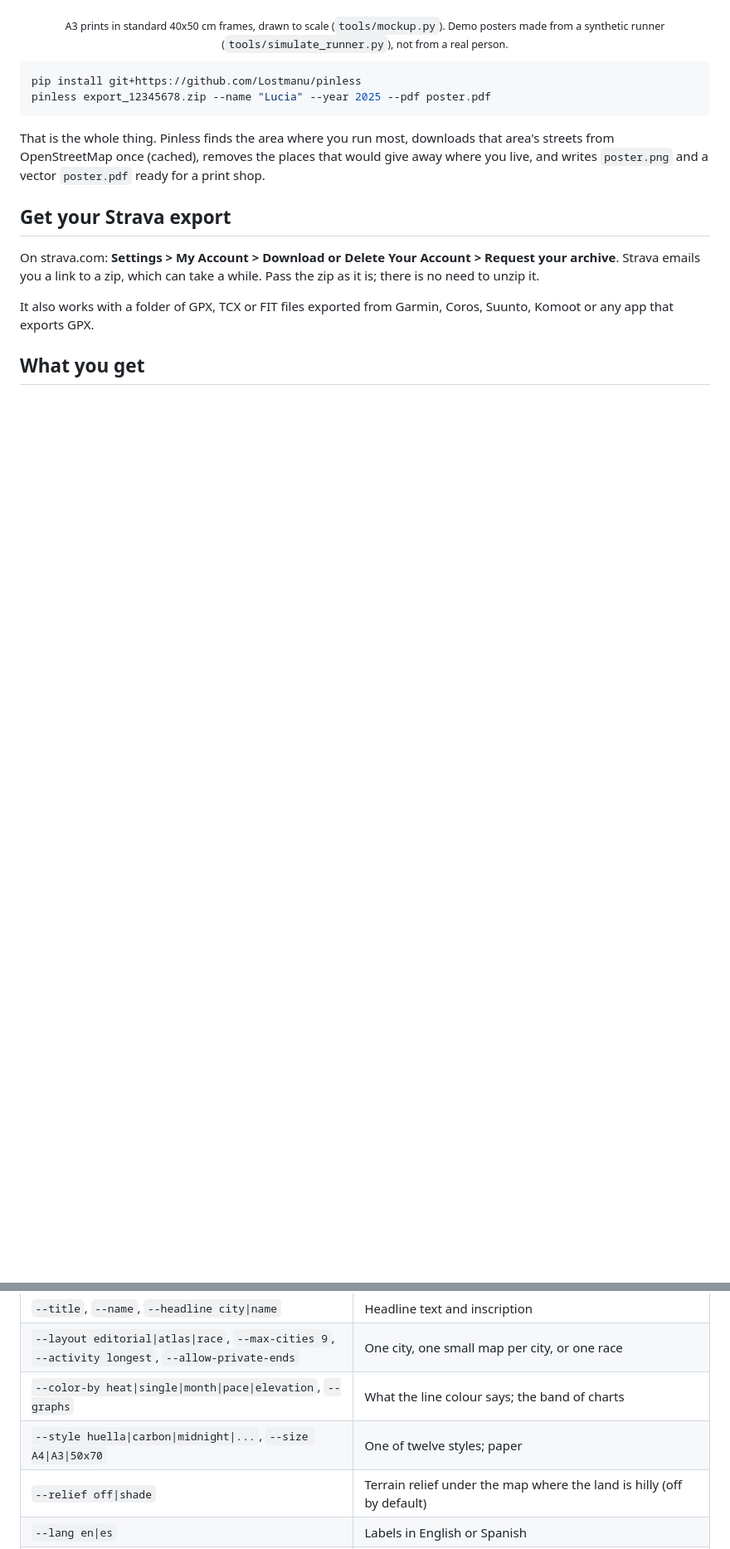
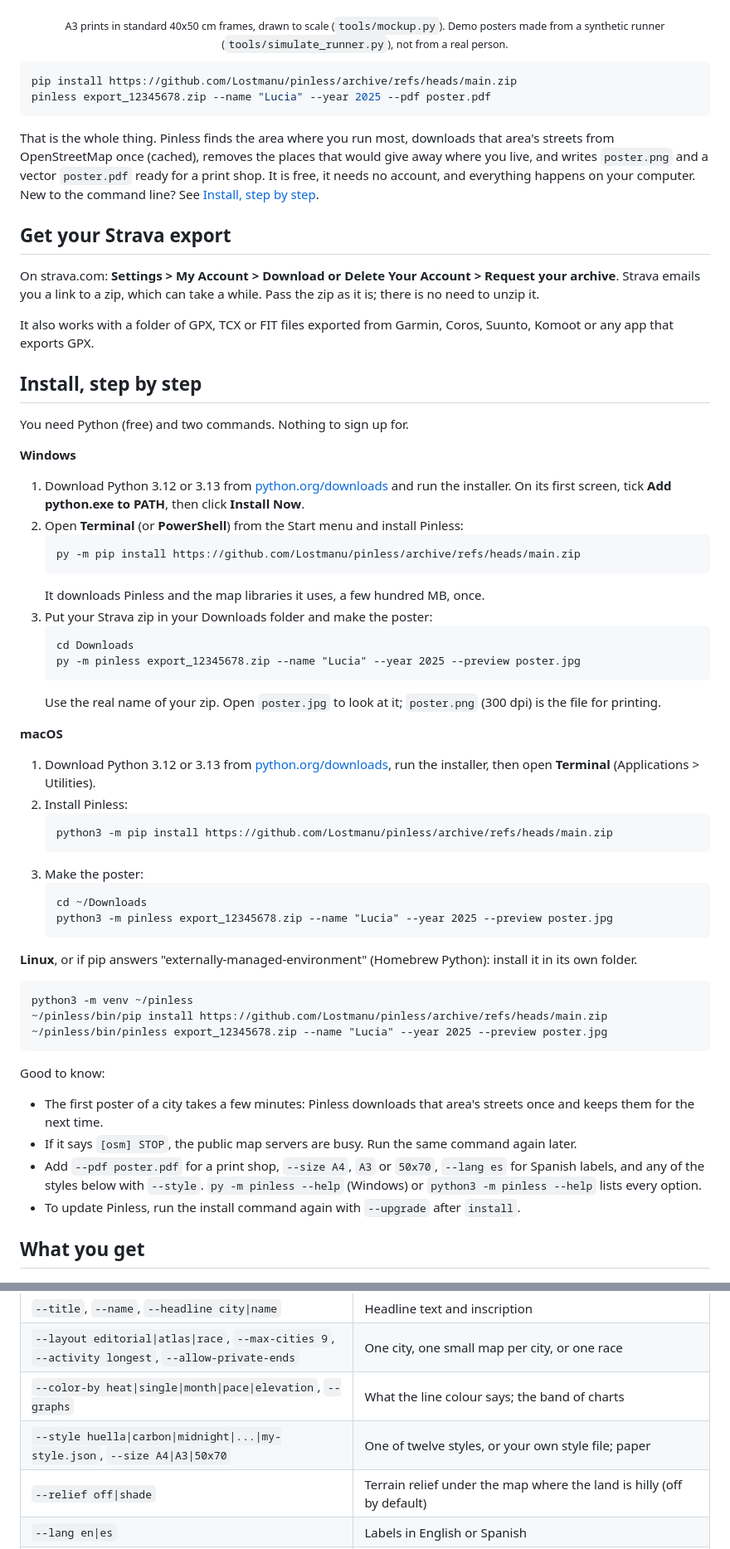
Before and after one commit to Lostmanu/pinless, a Markdown page: README.md, 2 parts joined by grey strips. Shown at 83% size. GitHub-like rendering; blank space fills up the shorter version.

````diff
--- a/README.md
+++ b/README.md
@@ -9,17 +9,64 @@
 <p align="center"><sub>A3 prints in standard 40x50 cm frames, drawn to scale (<code>tools/mockup.py</code>). Demo posters made from a synthetic runner (<code>tools/simulate_runner.py</code>), not from a real person.</sub></p>
 
 ```bash
-pip install git+https://github.com/Lostmanu/pinless
+pip install https://github.com/Lostmanu/pinless/archive/refs/heads/main.zip
 pinless export_12345678.zip --name "Lucia" --year 2025 --pdf poster.pdf
 ```
 
-That is the whole thing. Pinless finds the area where you run most, downloads that area's streets from OpenStreetMap once (cached), removes the places that would give away where you live, and writes `poster.png` and a vector `poster.pdf` ready for a print shop.
+That is the whole thing. Pinless finds the area where you run most, downloads that area's streets from OpenStreetMap once (cached), removes the places that would give away where you live, and writes `poster.png` and a vector `poster.pdf` ready for a print shop. It is free, it needs no account, and everything happens on your computer. New to the command line? See [Install, step by step](#install-step-by-step).
 
 ## Get your Strava export
 
 On strava.com: **Settings > My Account > Download or Delete Your Account > Request your archive**. Strava emails you a link to a zip, which can take a while. Pass the zip as it is; there is no need to unzip it.
 
 It also works with a folder of GPX, TCX or FIT files exported from Garmin, Coros, Suunto, Komoot or any app that exports GPX.
+
+## Install, step by step
+
+You need Python (free) and two commands. Nothing to sign up for.
+
+**Windows**
+
+1. Download Python 3.12 or 3.13 from [python.org/downloads](https://www.python.org/downloads/) and run the installer. On its first screen, tick **Add python.exe to PATH**, then click **Install Now**.
+2. Open **Terminal** (or **PowerShell**) from the Start menu and install Pinless:
+   ```
+   py -m pip install https://github.com/Lostmanu/pinless/archive/refs/heads/main.zip
+   ```
+   It downloads Pinless and the map libraries it uses, a few hundred MB, once.
+3. Put your Strava zip in your Downloads folder and make the poster:
+   ```
+   cd Downloads
+   py -m pinless export_12345678.zip --name "Lucia" --year 2025 --preview poster.jpg
+   ```
+   Use the real name of your zip. Open `poster.jpg` to look at it; `poster.png` (300 dpi) is the file for printing.
+
+**macOS**
+
+1. Download Python 3.12 or 3.13 from [python.org/downloads](https://www.python.org/downloads/), run the installer, then open **Terminal** (Applications > Utilities).
+2. Install Pinless:
+   ```
+   python3 -m pip install https://github.com/Lostmanu/pinless/archive/refs/heads/main.zip
+   ```
+3. Make the poster:
+   ```
+   cd ~/Downloads
+   python3 -m pinless export_12345678.zip --name "Lucia" --year 2025 --preview poster.jpg
+   ```
+
+**Linux**, or if pip answers "externally-managed-environment" (Homebrew Python): install it in its own folder.
+
+```
+python3 -m venv ~/pinless
+~/pinless/bin/pip install https://github.com/Lostmanu/pinless/archive/refs/heads/main.zip
+~/pinless/bin/pinless export_12345678.zip --name "Lucia" --year 2025 --preview poster.jpg
+```
+
+Good to know:
+
+- The first poster of a city takes a few minutes: Pinless downloads that area's streets once and keeps them for the next time.
+- If it says `[osm] STOP`, the public map servers are busy. Run the same command again later.
+- Add `--pdf poster.pdf` for a print shop, `--size A4`, `A3` or `50x70`, `--lang es` for Spanish labels, and any of the styles below with `--style`. `py -m pinless --help` (Windows) or `python3 -m pinless --help` lists every option.
+- To update Pinless, run the install command again with `--upgrade` after `install`.
 
 ## What you get
 
@@ -141,7 +223,7 @@ Stray GPS fixes at the start or end of a file (a watch that opens with yesterday
 | `--title`, `--name`, `--headline city\|name` | Headline text and inscription |
 | `--layout editorial\|atlas\|race`, `--max-cities 9`, `--activity longest`, `--allow-private-ends` | One city, one small map per city, or one race |
 | `--color-by heat\|single\|month\|pace\|elevation`, `--graphs` | What the line colour says; the band of charts |
-| `--style huella\|carbon\|midnight\|...`, `--size A4\|A3\|50x70` | One of twelve styles; paper |
+| `--style huella\|carbon\|midnight\|...\|my-style.json`, `--size A4\|A3\|50x70` | One of twelve styles, or your own style file; paper |
 | `--relief off\|shade` | Terrain relief under the map where the land is hilly (off by default) |
 | `--lang en\|es` | Labels in English or Spanish |
 | `--out`, `--pdf`, `--svg`, `--preview` | Outputs |
````
Also changed, not shown: other parts of README.md (+35 -0 lines), skills/pinless/SKILL.md (+3 -2 lines), docs/custom-style.jpg (added), 5 other files.
